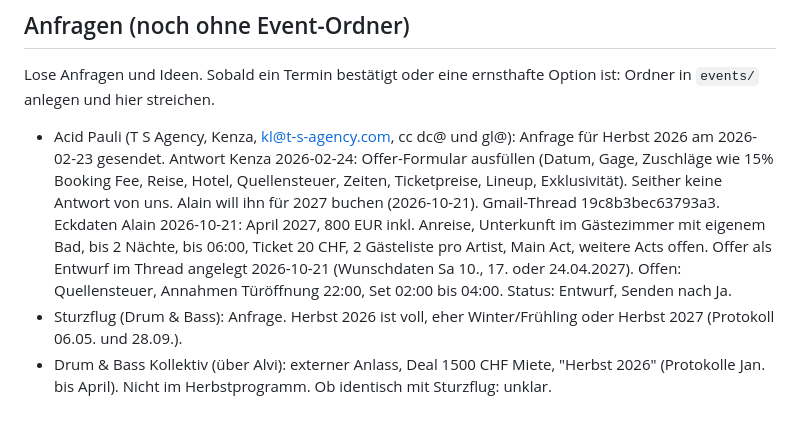
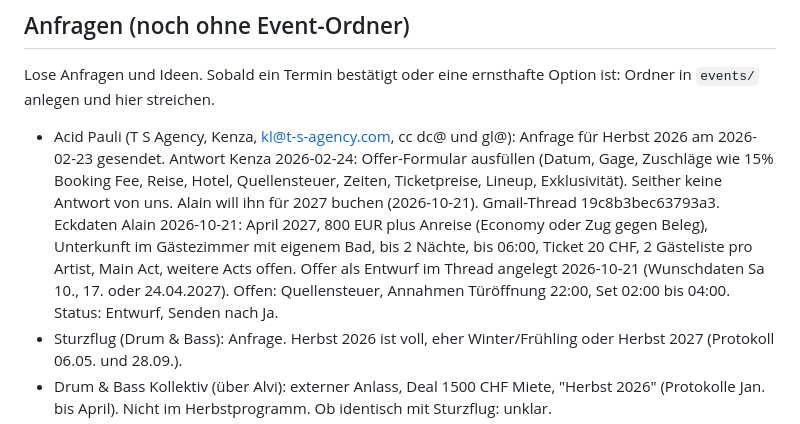
Before and after one commit to daellengarnier/jarvis, a Markdown page: areas/spinnerei-booking/NOTES.md, the part around the change. Rendered like a GitHub page.

Commit message:
Booking: Acid Pauli Anreise zusätzlich zur Gage
Co-Authored-By: Claude Opus 5.5 <noreply@anthropic.com>
Claude-Session: https://claude.ai/code/session_01Mx3xXk92qe4HsSPhNB52Eh

```diff
--- a/areas/spinnerei-booking/NOTES.md
+++ b/areas/spinnerei-booking/NOTES.md
@@ -27,7 +27,7 @@ Zuletzt aktualisiert: 2026-10-21
 
 Lose Anfragen und Ideen. Sobald ein Termin bestätigt oder eine ernsthafte Option ist: Ordner in `events/` anlegen und hier streichen.
 
-- Acid Pauli (T S Agency, Kenza, kl@t-s-agency.com, cc dc@ und gl@): Anfrage für Herbst 2026 am 2026-02-23 gesendet. Antwort Kenza 2026-02-24: Offer-Formular ausfüllen (Datum, Gage, Zuschläge wie 15% Booking Fee, Reise, Hotel, Quellensteuer, Zeiten, Ticketpreise, Lineup, Exklusivität). Seither keine Antwort von uns. Alain will ihn für 2027 buchen (2026-10-21). Gmail-Thread 19c8b3bec63793a3. Eckdaten Alain 2026-10-21: April 2027, 800 EUR inkl. Anreise, Unterkunft im Gästezimmer mit eigenem Bad, bis 2 Nächte, bis 06:00, Ticket 20 CHF, 2 Gästeliste pro Artist, Main Act, weitere Acts offen. Offer als Entwurf im Thread angelegt 2026-10-21 (Wunschdaten Sa 10., 17. oder 24.04.2027). Offen: Quellensteuer, Annahmen Türöffnung 22:00, Set 02:00 bis 04:00. Status: Entwurf, Senden nach Ja.
+- Acid Pauli (T S Agency, Kenza, kl@t-s-agency.com, cc dc@ und gl@): Anfrage für Herbst 2026 am 2026-02-23 gesendet. Antwort Kenza 2026-02-24: Offer-Formular ausfüllen (Datum, Gage, Zuschläge wie 15% Booking Fee, Reise, Hotel, Quellensteuer, Zeiten, Ticketpreise, Lineup, Exklusivität). Seither keine Antwort von uns. Alain will ihn für 2027 buchen (2026-10-21). Gmail-Thread 19c8b3bec63793a3. Eckdaten Alain 2026-10-21: April 2027, 800 EUR plus Anreise (Economy oder Zug gegen Beleg), Unterkunft im Gästezimmer mit eigenem Bad, bis 2 Nächte, bis 06:00, Ticket 20 CHF, 2 Gästeliste pro Artist, Main Act, weitere Acts offen. Offer als Entwurf im Thread angelegt 2026-10-21 (Wunschdaten Sa 10., 17. oder 24.04.2027). Offen: Quellensteuer, Annahmen Türöffnung 22:00, Set 02:00 bis 04:00. Status: Entwurf, Senden nach Ja.
 - Sturzflug (Drum & Bass): Anfrage. Herbst 2026 ist voll, eher Winter/Frühling oder Herbst 2027 (Protokoll 06.05. und 28.09.).
 - Drum & Bass Kollektiv (über Alvi): externer Anlass, Deal 1500 CHF Miete, "Herbst 2026" (Protokolle Jan. bis April). Nicht im Herbstprogramm. Ob identisch mit Sturzflug: unklar.
 - Silvester 2026: private Geburtstagsfeier, ca. 150 Personen. Dällen ruft Dani an (06.05.). Stand unbekannt.
```
